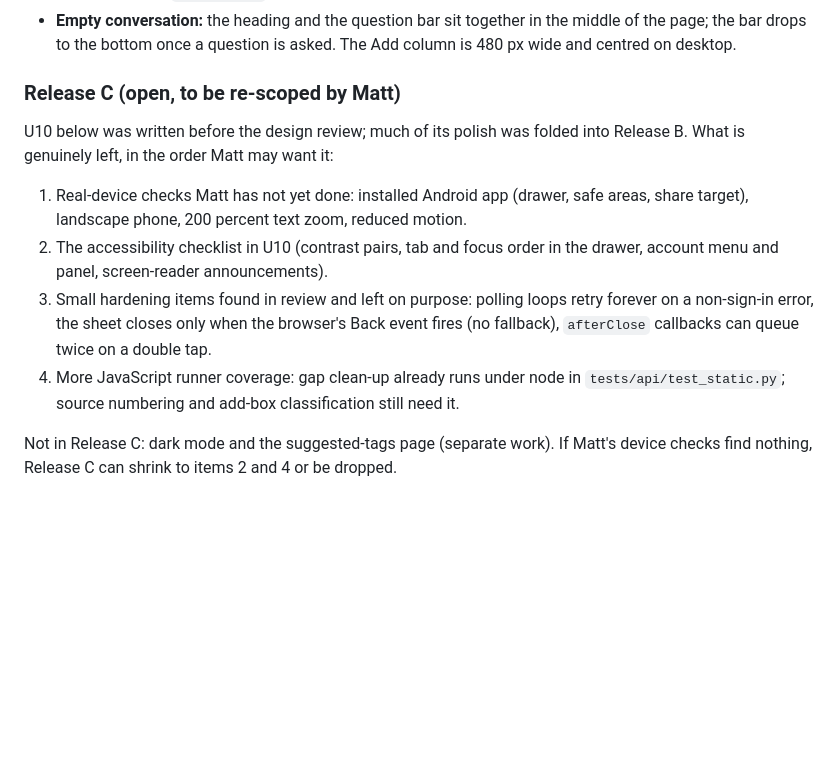
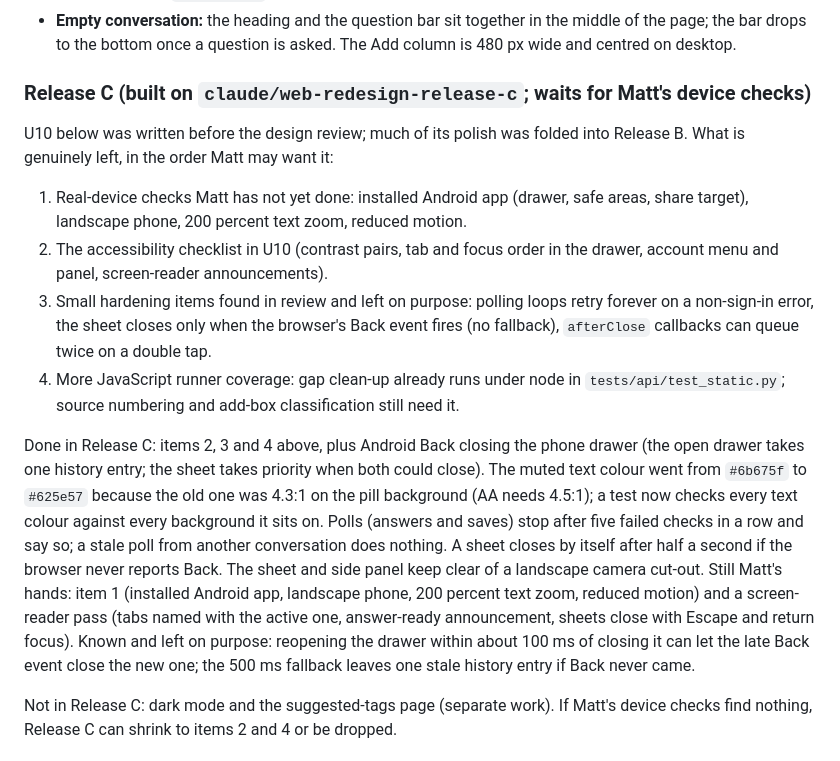
Before and after one commit to matteop92/knowledge-base-agent, a Markdown page: docs/plans/2026-10-19-001-feat-web-app-redesign-plan.md, the part around the change. Rendered like a GitHub page; blank space fills up the shorter version.

Commit message:
docs: record Release C in the progress tracker and the redesign plan

```diff
--- a/docs/plans/2026-10-19-001-feat-web-app-redesign-plan.md
+++ b/docs/plans/2026-10-19-001-feat-web-app-redesign-plan.md
@@ -156,7 +156,7 @@ Matt reviewed the Release B build and asked for these; they override the earlier
 - **Type and icons.** Two typefaces and six sizes (12, 14, 16, 18, 22, 26); Geist Mono dropped (the Add box uses Geist); Phosphor Light icons with a meh face for feedback and the YouTube logo for video. The service worker cache is `ka-shell-v7`.
 - **Empty conversation:** the heading and the question bar sit together in the middle of the page; the bar drops to the bottom once a question is asked. The Add column is 480 px wide and centred on desktop.
 
-### Release C (open, to be re-scoped by Matt)
+### Release C (built on `claude/web-redesign-release-c`; waits for Matt's device checks)
 
 U10 below was written before the design review; much of its polish was folded into Release B. What is genuinely left, in the order Matt may want it:
 
@@ -164,6 +164,8 @@ U10 below was written before the design review; much of its polish was folded in
 2. The accessibility checklist in U10 (contrast pairs, tab and focus order in the drawer, account menu and panel, screen-reader announcements).
 3. Small hardening items found in review and left on purpose: polling loops retry forever on a non-sign-in error, the sheet closes only when the browser's Back event fires (no fallback), `afterClose` callbacks can queue twice on a double tap.
 4. More JavaScript runner coverage: gap clean-up already runs under node in `tests/api/test_static.py`; source numbering and add-box classification still need it.
+
+Done in Release C: items 2, 3 and 4 above, plus Android Back closing the phone drawer (the open drawer takes one history entry; the sheet takes priority when both could close). The muted text colour went from `#6b675f` to `#625e57` because the old one was 4.3:1 on the pill background (AA needs 4.5:1); a test now checks every text colour against every background it sits on. Polls (answers and saves) stop after five failed checks in a row and say so; a stale poll from another conversation does nothing. A sheet closes by itself after half a second if the browser never reports Back. The sheet and side panel keep clear of a landscape camera cut-out. Still Matt's hands: item 1 (installed Android app, landscape phone, 200 percent text zoom, reduced motion) and a screen-reader pass (tabs named with the active one, answer-ready announcement, sheets close with Escape and return focus). Known and left on purpose: reopening the drawer within about 100 ms of closing it can let the late Back event close the new one; the 500 ms fallback leaves one stale history entry if Back never came.
 
 Not in Release C: dark mode and the suggested-tags page (separate work). If Matt's device checks find nothing, Release C can shrink to items 2 and 4 or be dropped.
 
```
Also changed, not shown: FOUNDATION.md (+1 -1 lines).
